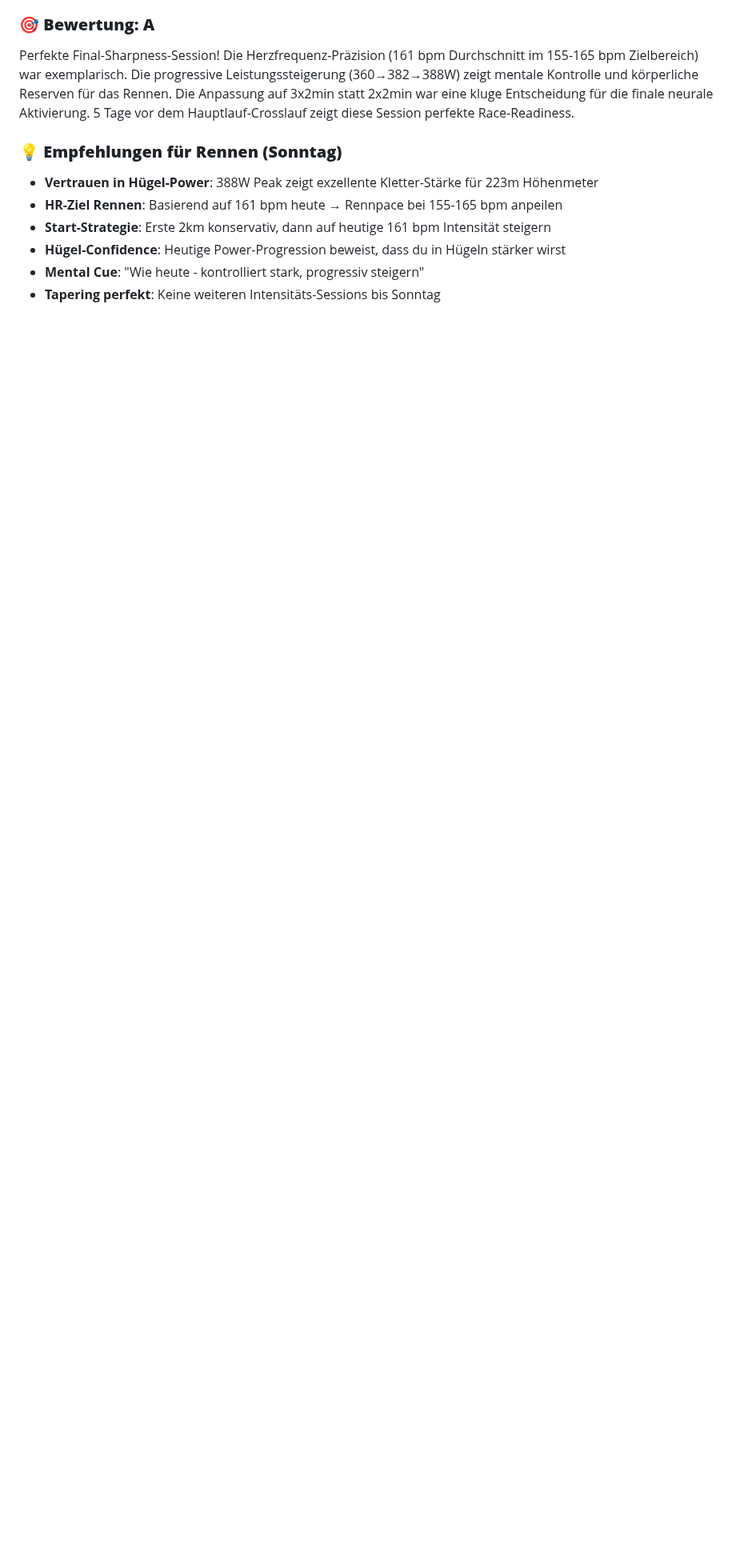
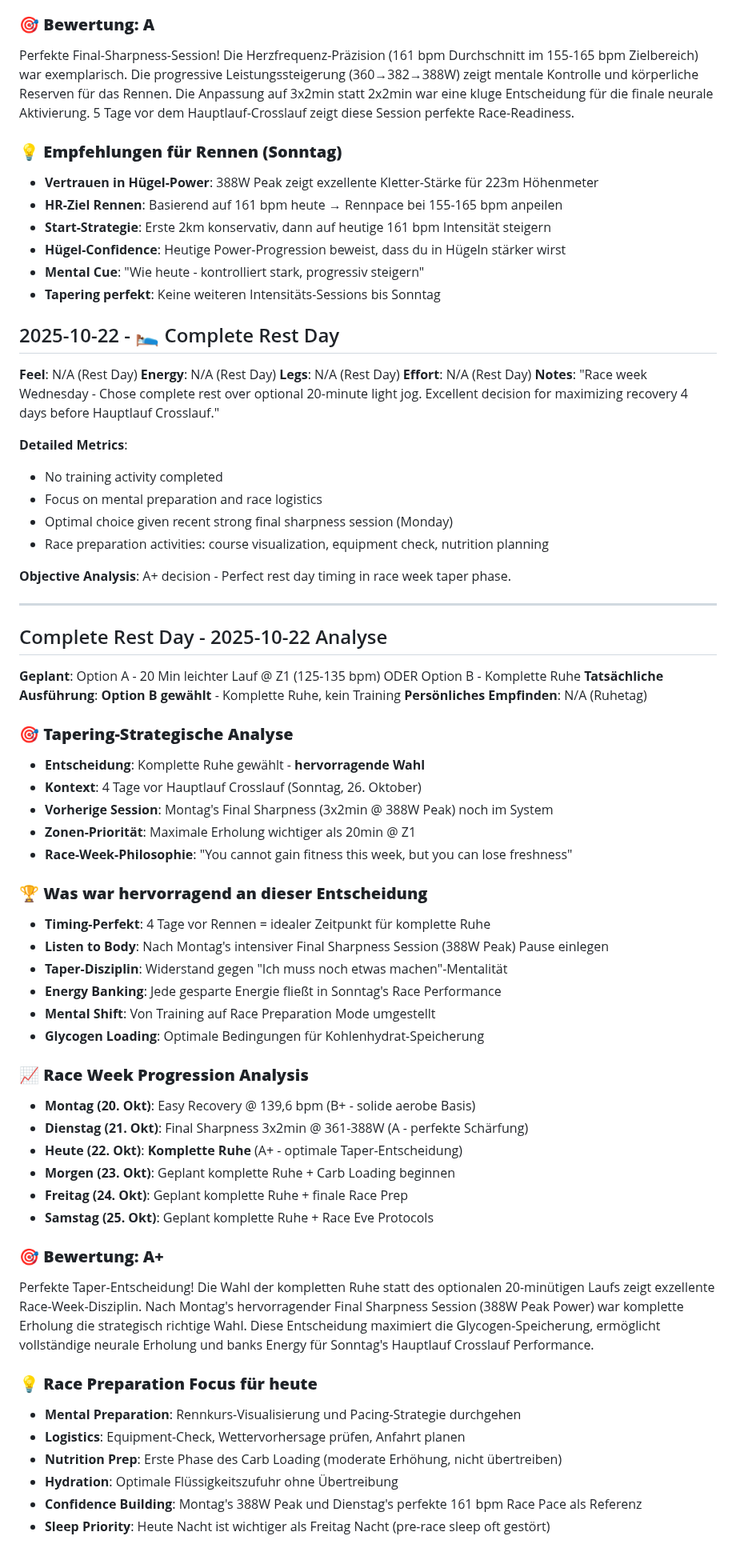
Before and after one commit to floriankimmel/training, a Markdown page: feedback/feedback-43-2025.md, the part around the change. Shown at 80% size. GitHub-like rendering; blank space fills up the shorter version.

Commit message:
docs(feedback): Add Wednesday rest day analysis
Week 43 Wednesday: Complete Rest Day
- Planned: Optional 20min light jog OR complete rest
- Executed: Complete rest chosen
- Grade: A+
- Key insight: Perfect taper discipline 4 days before race

🤖 Generated with AI Feedback Coach

```diff
--- a/feedback/feedback-43-2025.md
+++ b/feedback/feedback-43-2025.md
@@ -180,3 +180,66 @@ Perfekte Final-Sharpness-Session! Die Herzfrequenz-Präzision (161 bpm Durchschn
 - **Hügel-Confidence**: Heutige Power-Progression beweist, dass du in Hügeln stärker wirst
 - **Mental Cue**: "Wie heute - kontrolliert stark, progressiv steigern"
 - **Tapering perfekt**: Keine weiteren Intensitäts-Sessions bis Sonntag
+
+
+## 2025-10-22 - 🛌 Complete Rest Day
+**Feel**: N/A (Rest Day)
+**Energy**: N/A (Rest Day)
+**Legs**: N/A (Rest Day)
+**Effort**: N/A (Rest Day)
+**Notes**: "Race week Wednesday - Chose complete rest over optional 20-minute light jog. Excellent decision for maximizing recovery 4 days before Hauptlauf Crosslauf."
+
+**Detailed Metrics**:
+- No training activity completed
+- Focus on mental preparation and race logistics
+- Optimal choice given recent strong final sharpness session (Monday)
+- Race preparation activities: course visualization, equipment check, nutrition planning
+
+**Objective Analysis**: A+ decision - Perfect rest day timing in race week taper phase.
+
+---
+
+## Complete Rest Day - 2025-10-22 Analyse
+
+**Geplant**: Option A - 20 Min leichter Lauf @ Z1 (125-135 bpm) ODER Option B - Komplette Ruhe
+**Tatsächliche Ausführung**: **Option B gewählt** - Komplette Ruhe, kein Training
+**Persönliches Empfinden**: N/A (Ruhetag)
+
+### 🎯 **Tapering-Strategische Analyse**
+
+- **Entscheidung**: Komplette Ruhe gewählt - **hervorragende Wahl**
+- **Kontext**: 4 Tage vor Hauptlauf Crosslauf (Sonntag, 26. Oktober)
+- **Vorherige Session**: Montag's Final Sharpness (3x2min @ 388W Peak) noch im System
+- **Zonen-Priorität**: Maximale Erholung wichtiger als 20min @ Z1
+- **Race-Week-Philosophie**: "You cannot gain fitness this week, but you can lose freshness"
+
+### 🏆 **Was war hervorragend an dieser Entscheidung**
+
+- **Timing-Perfekt**: 4 Tage vor Rennen = idealer Zeitpunkt für komplette Ruhe
+- **Listen to Body**: Nach Montag's intensiver Final Sharpness Session (388W Peak) Pause einlegen
+- **Taper-Disziplin**: Widerstand gegen "Ich muss noch etwas machen"-Mentalität
+- **Energy Banking**: Jede gesparte Energie fließt in Sonntag's Race Performance
+- **Mental Shift**: Von Training auf Race Preparation Mode umgestellt
+- **Glycogen Loading**: Optimale Bedingungen für Kohlenhydrat-Speicherung
+
+### 📈 **Race Week Progression Analysis**
+
+- **Montag (20. Okt)**: Easy Recovery @ 139,6 bpm (B+ - solide aerobe Basis)
+- **Dienstag (21. Okt)**: Final Sharpness 3x2min @ 361-388W (A - perfekte Schärfung)
+- **Heute (22. Okt)**: **Komplette Ruhe** (A+ - optimale Taper-Entscheidung)
+- **Morgen (23. Okt)**: Geplant komplette Ruhe + Carb Loading beginnen
+- **Freitag (24. Okt)**: Geplant komplette Ruhe + finale Race Prep
+- **Samstag (25. Okt)**: Geplant komplette Ruhe + Race Eve Protocols
+
+### 🎯 **Bewertung: A+**
+
+Perfekte Taper-Entscheidung! Die Wahl der kompletten Ruhe statt des optionalen 20-minütigen Laufs zeigt exzellente Race-Week-Disziplin. Nach Montag's hervorragender Final Sharpness Session (388W Peak Power) war komplette Erholung die strategisch richtige Wahl. Diese Entscheidung maximiert die Glycogen-Speicherung, ermöglicht vollständige neurale Erholung und banks Energy für Sonntag's Hauptlauf Crosslauf Performance.
+
+### 💡 **Race Preparation Focus für heute**
+
+- **Mental Preparation**: Rennkurs-Visualisierung und Pacing-Strategie durchgehen
+- **Logistics**: Equipment-Check, Wettervorhersage prüfen, Anfahrt planen
+- **Nutrition Prep**: Erste Phase des Carb Loading (moderate Erhöhung, nicht übertreiben)
+- **Hydration**: Optimale Flüssigkeitszufuhr ohne Übertreibung
+- **Confidence Building**: Montag's 388W Peak und Dienstag's perfekte 161 bpm Race Pace als Referenz
+- **Sleep Priority**: Heute Nacht ist wichtiger als Freitag Nacht (pre-race sleep oft gestört)
```
